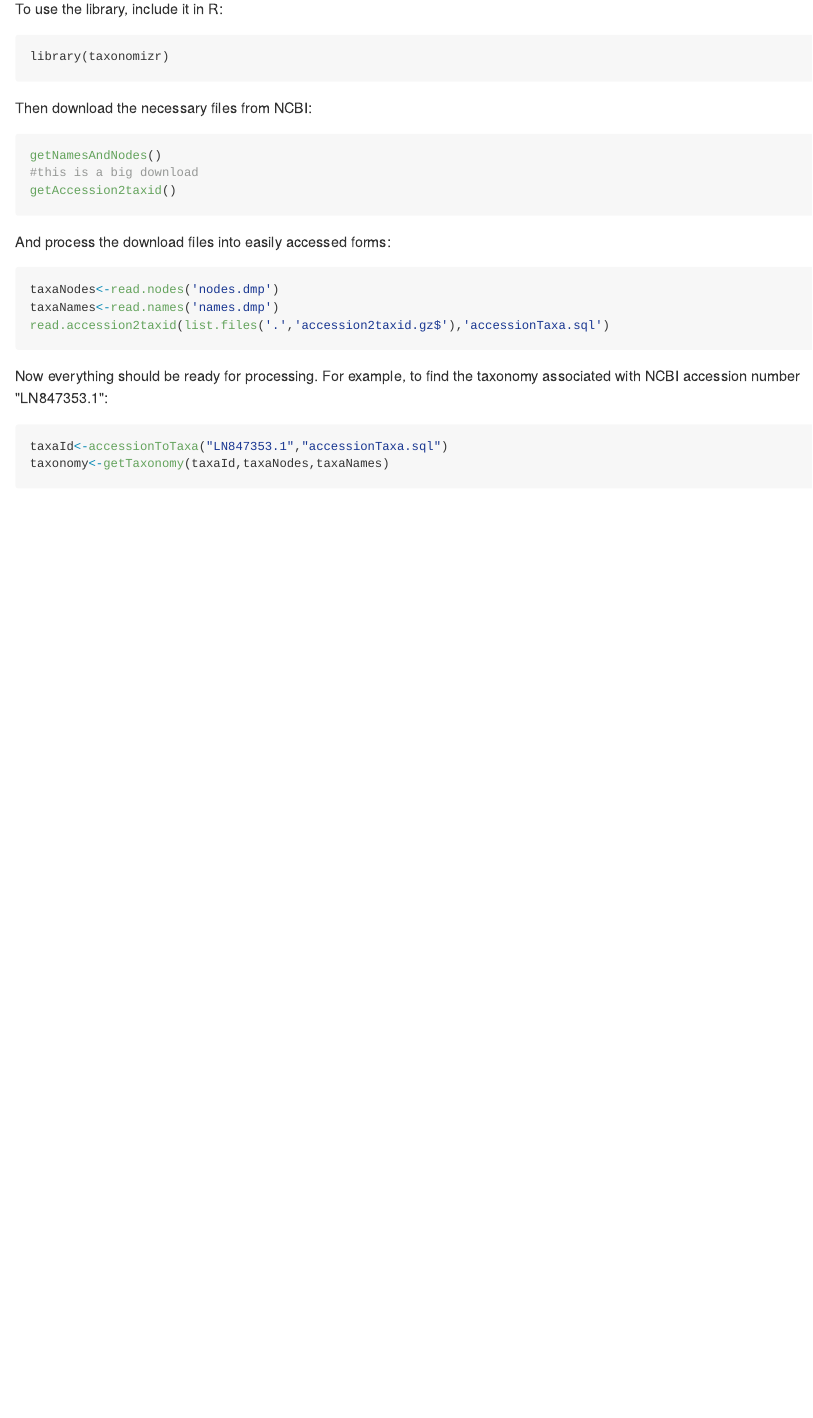
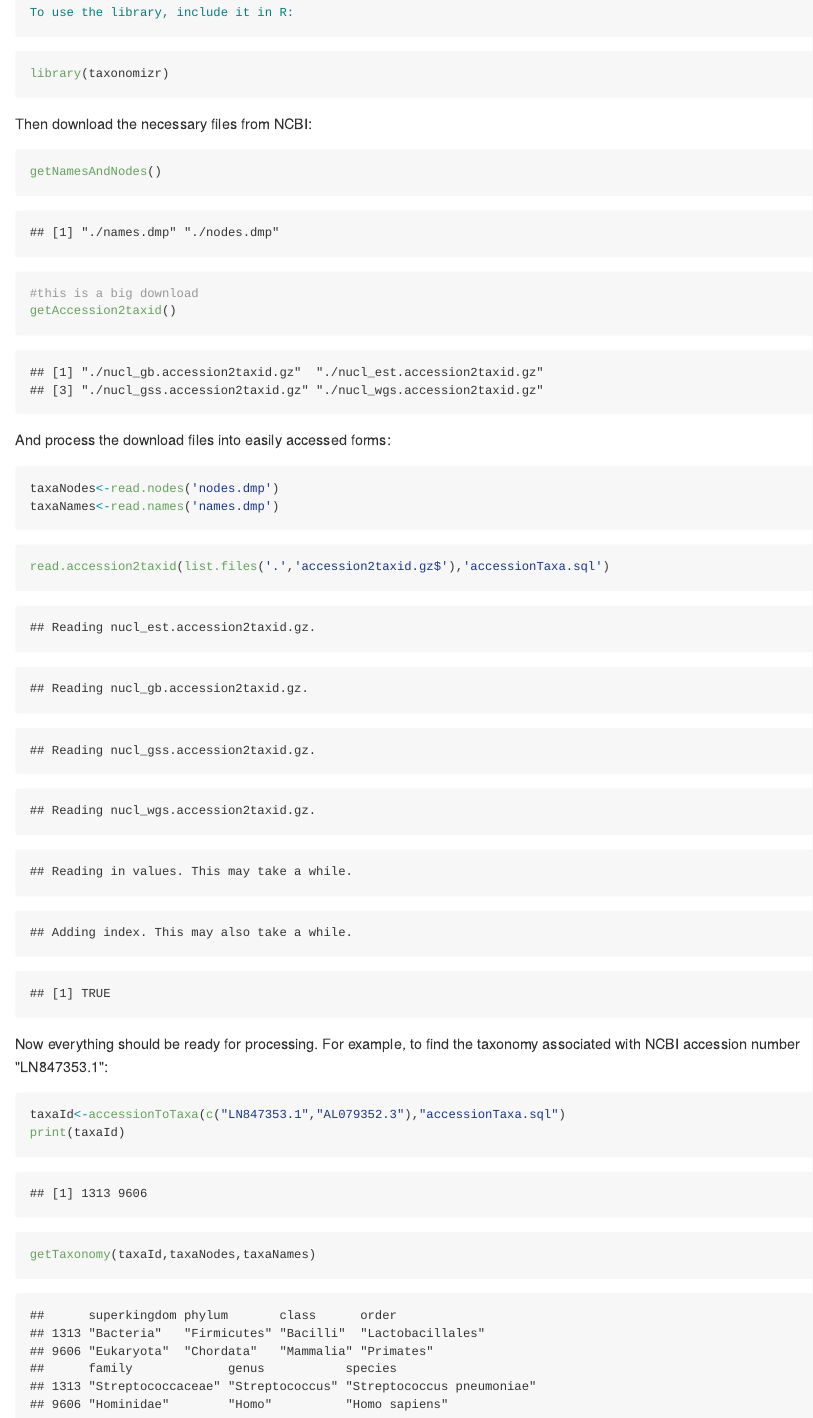
Before and after one commit to sherrillmix/taxonomizr, an R Markdown document (README.Rmd): the page in a window 1100 px wide, from 500 px down before the commit and from 450 px down after it, so that both start at the same text. The pictures show the output file README.md that the author committed with the source, drawn offline in the style of GitHub; badge pictures from the web are left out.

Commit message:
Add rendered output

````diff
--- a/README.Rmd
+++ b/README.Rmd
@@ -10,32 +10,93 @@
 ## Installation
 To install directly from github, use the [<code>devtools</code>](https://github.com/hadley/devtools) library and run:
 ```{r, eval=FALSE}
-devtools::install_github("sherrillmix/taxonomizr")
-```
+devtools::install_github("sherrillmix/taxonomizr") ```
 
 ## Examples
 
 To use the library, include it in R:
-```
+```{r}
 library(taxonomizr)
 ```
 
 Then download the necessary files from NCBI:
 ```{r,eval=FALSE}
 getNamesAndNodes()
+```
+
+```
+## [1] "./names.dmp" "./nodes.dmp"
+```
+
+```{r,eval=FALSE}
 #this is a big download
 getAccession2taxid()
 ```
+
+```
+## [1] "./nucl_gb.accession2taxid.gz"  "./nucl_est.accession2taxid.gz"
+## [3] "./nucl_gss.accession2taxid.gz" "./nucl_wgs.accession2taxid.gz"
+```
+
 
 And process the download files into easily accessed forms:
 ```{r,eval=FALSE}
 taxaNodes<-read.nodes('nodes.dmp')
 taxaNames<-read.names('names.dmp')
+```
+
+```{r,eval=FALSE}
 read.accession2taxid(list.files('.','accession2taxid.gz$'),'accessionTaxa.sql')
 ```
 
+```
+## Reading nucl_est.accession2taxid.gz.
+```
+
+```
+## Reading nucl_gb.accession2taxid.gz.
+```
+
+```
+## Reading nucl_gss.accession2taxid.gz.
+```
+
+```
+## Reading nucl_wgs.accession2taxid.gz.
+```
+
+```
+## Reading in values. This may take a while.
+```
+
+```
+## Adding index. This may also take a while.
+```
+
+```
+## [1] TRUE
+```
+
+
 Now everything should be ready for processing. For example, to find the taxonomy associated with NCBI accession number "LN847353.1":
 ```{r,eval=FALSE}
-taxaId<-accessionToTaxa("LN847353.1","accessionTaxa.sql")
-taxonomy<-getTaxonomy(taxaId,taxaNodes,taxaNames)
+taxaId<-accessionToTaxa(c("LN847353.1","AL079352.3"),"accessionTaxa.sql")
+print(taxaId)
 ```
+
+```
+## [1] 1313 9606
+```
+
+```{r,eval=FALSE}
+getTaxonomy(taxaId,taxaNodes,taxaNames)
+```
+
+```
+##      superkingdom phylum       class      order
+## 1313 "Bacteria"   "Firmicutes" "Bacilli"  "Lactobacillales"
+## 9606 "Eukaryota"  "Chordata"   "Mammalia" "Primates"
+##      family             genus           species
+## 1313 "Streptococcaceae" "Streptococcus" "Streptococcus pneumoniae"
+## 9606 "Hominidae"        "Homo"          "Homo sapiens"
+```
````
Also changed, not shown: README.md.
